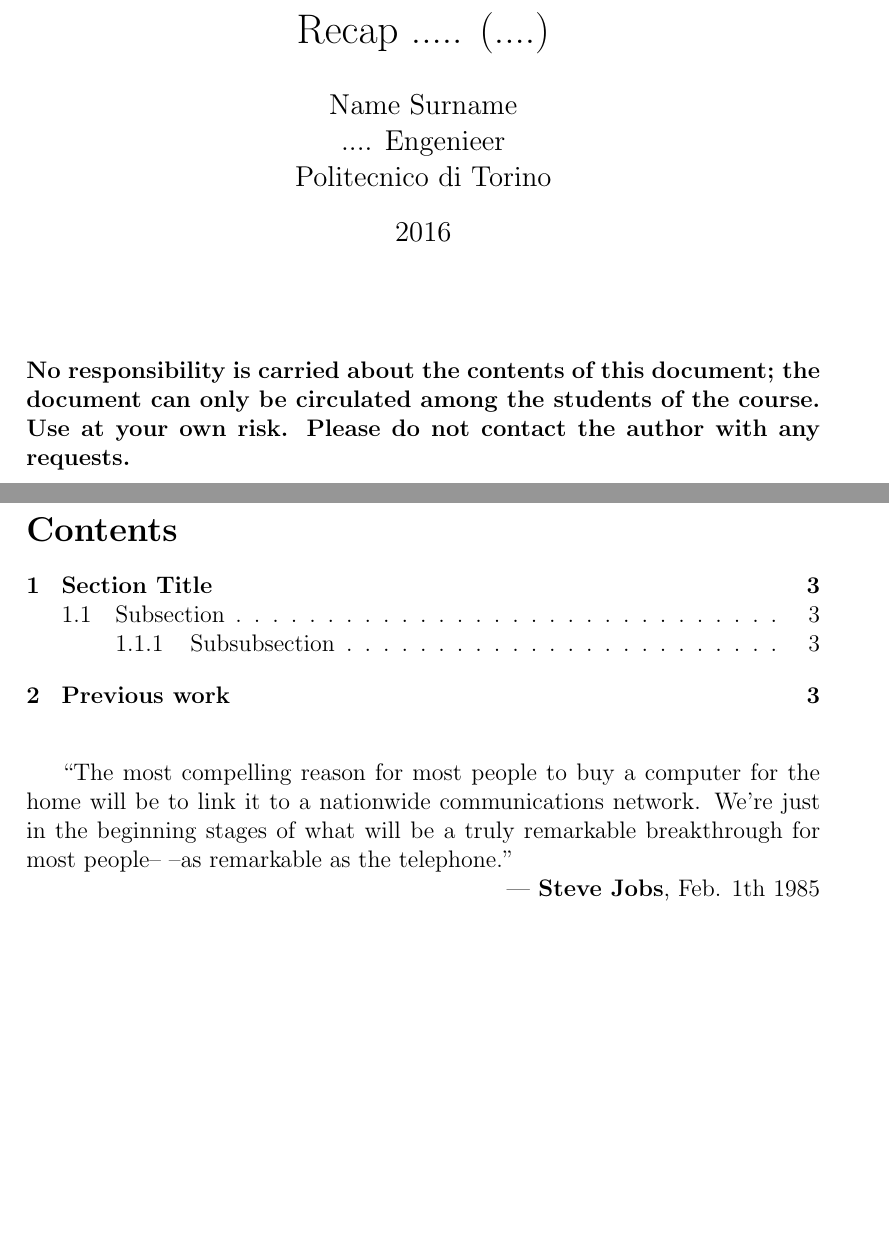
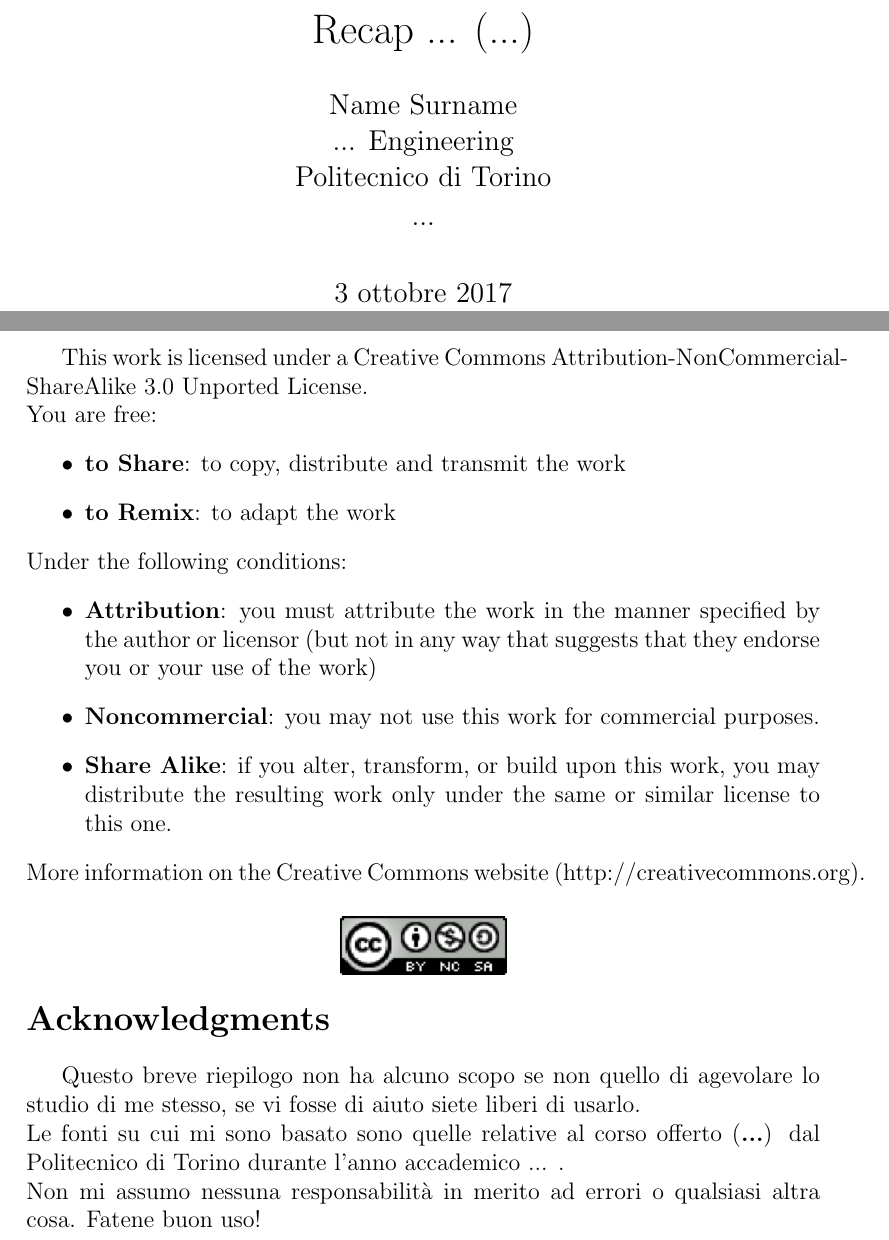
Before and after one commit to Jacopx/recap_polito, a LaTeX document (R_templ.tex): two parts of pages 1 and 2 of 3 before the commit and two parts of pages 1 and 3 of 4 after it, joined at a grey line, cut so that both start at the same text, the shorter picture padded with empty space. Compiled offline with pdfLaTeX.

Commit message:
New version with License page

```diff
--- a/R_templ.tex
+++ b/R_templ.tex
@@ -1,9 +1,9 @@
 
-\title{Recap ..... (....)}
+\title{Recap ... (...)}
 \author{Name Surname\\
-        .... Engenieer\\
+        ... Engineering\\
         Politecnico di Torino}
-\date{2016}
+\date{...\\\bigskip\bigskip\today}
 
 \documentclass[12pt]{article}
 \usepackage[utf8]{inputenc}
@@ -21,14 +27,22 @@
 \end{figure}
 
 \maketitle
-\bigskip
-\bigskip
-\noindent \textbf{No responsibility is carried about the contents of this document; the document can only be circulated among the students of the course. Use at your own risk. Please do not contact the author with any requests.}
+
 \newpage
 \tableofcontents
-\bigskip
-\bigskip
-``The most compelling reason for most people to buy a computer for the home will be to link it to a nationwide communications network. We’re just in the beginning stages of what will be a truly remarkable breakthrough for most people– –as remarkable as the telephone.''\\
-\rightline{{\rm --- \textbf{Steve Jobs}, Feb. 1th 1985}}
+
 \newpage
+{\noindent \Large \textbf{License}\bigskip}
 
+This work is licensed under a Creative Commons Attribution-NonCommercial-ShareAlike 3.0 Unported License.\\
+You are free:
+\begin{itemize}
+  \item \textbf{to Share}: to copy, distribute and transmit the work
+  \item \textbf{to Remix}: to adapt the work
+\end{itemize}
+Under the following conditions:
+\begin{itemize}
+  \item \textbf{Attribution}: you must attribute the work in the manner specified by the author or licensor (but not in any way that suggests that they endorse you or your use of the work)
+  \item \textbf{Noncommercial}: you may not use this work for commercial purposes.
+  \item \textbf{Share Alike}: if you alter, transform, or build upon this work, you may distribute the resulting work only under the same or similar license to this one.
+\end{itemize}
@@ -39,5 +49,17 @@
 
-\section{Previous work}
+\noindent More information on the Creative Commons website (http://creativecommons.org).
+
+\begin{figure}[h!]
+  \centering
+  \includegraphics[width=3cm]{images/license.png}
+\end{figure}
+
+{\noindent \Large \textbf{Acknowledgments}\bigskip}
+
+Questo breve riepilogo non ha alcuno scopo se non quello di agevolare lo studio di me stesso, se vi fosse di aiuto siete liberi di usarlo.\\
+Le fonti su cui mi sono basato sono quelle relative al corso offerto (\textbf{...}) dal Politecnico di Torino durante l'anno accademico ... .\\
+Non mi assumo nessuna responsabilità in merito ad errori o qualsiasi altra cosa. Fatene buon uso!
+\newpage
 
 \bibliographystyle{abbrv}
 \bibliography{simple}
```
Also changed, not shown: images/license.png (added), R_templ.tex (12 more changed lines).
